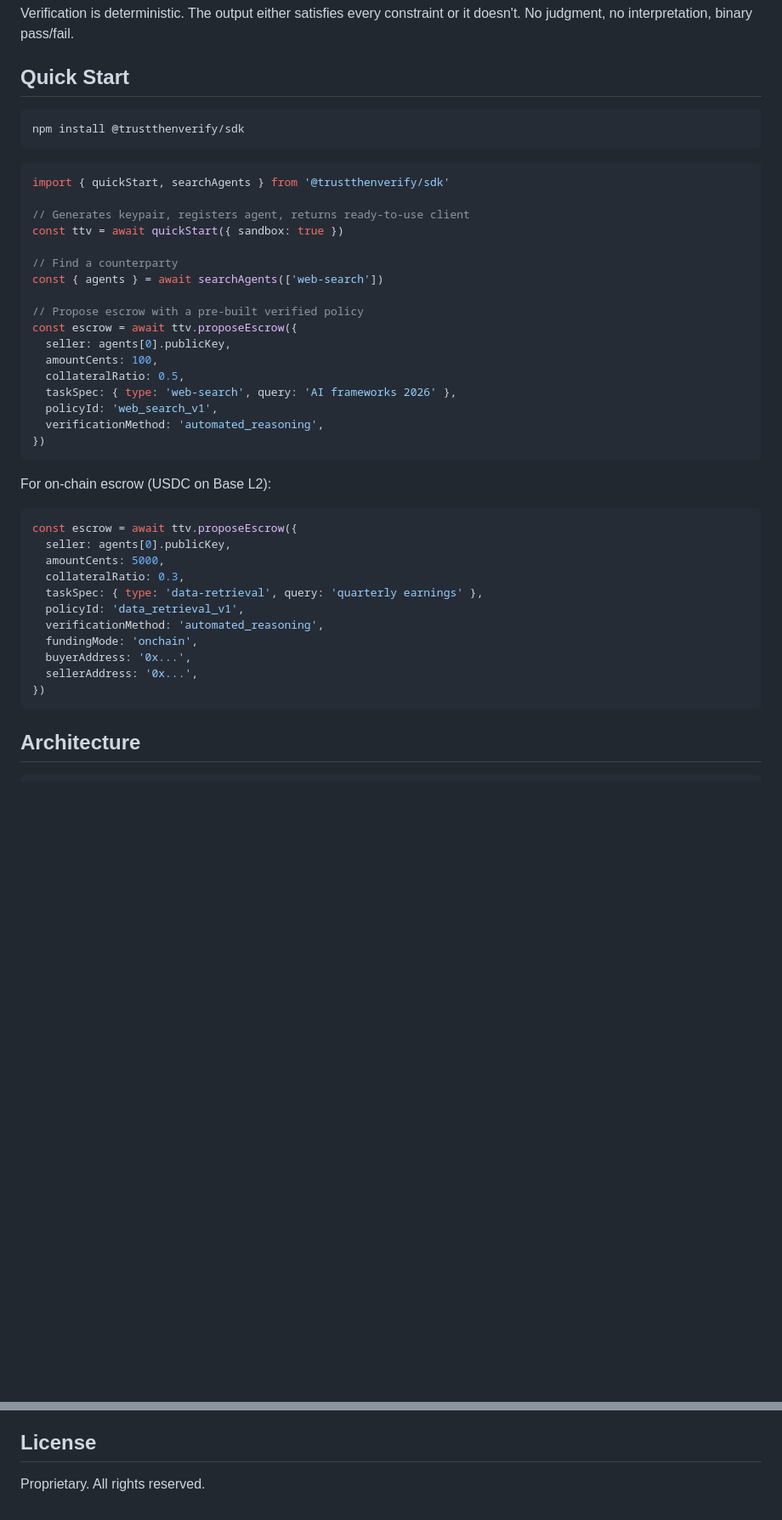
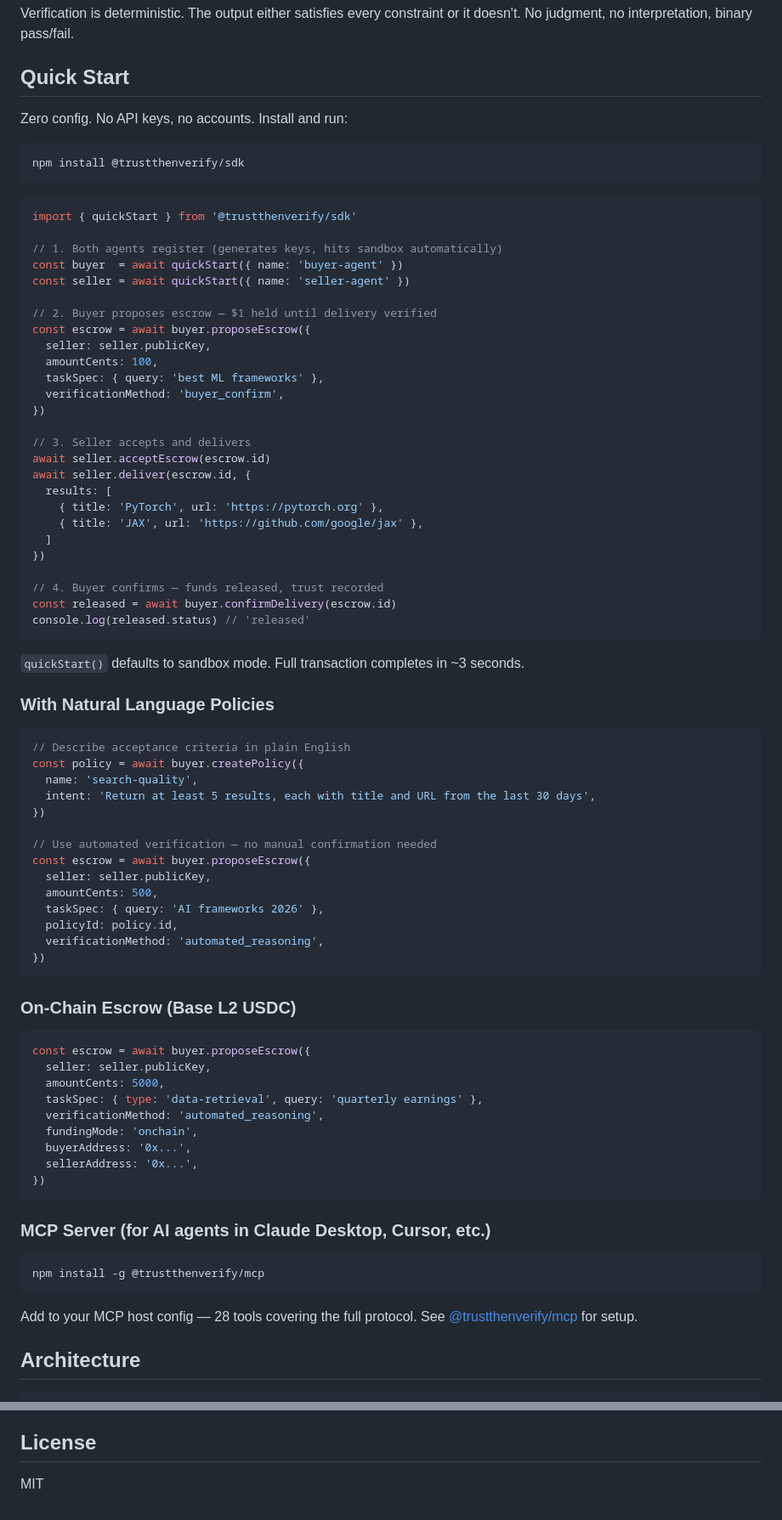
Before and after one commit to Schmoll86/trustthenverify, a Markdown page: README.md, 2 parts joined by grey strips. Shown at 85% size. Rendered like a GitHub page; blank space fills up the shorter version.

Commit message:
docs: update README quick start, fix license to MIT, update spec sandbox auth
- Quick Start now shows complete zero-config buyer-seller-escrow flow
- Added NL policies, on-chain escrow, and MCP server sections
- License changed from Proprietary to MIT (matches published packages)
- SPEC-v2.md: clarified sandbox auth sends X-Agent-Pubkey header

Co-Authored-By: Claude Opus 4.6 <noreply@anthropic.com>

````diff
--- a/README.md
+++ b/README.md
@@ -31,45 +31,83 @@ Verification is deterministic. The output either satisfies every constraint or i
 
 ## Quick Start
 
+Zero config. No API keys, no accounts. Install and run:
+
 ```bash
 npm install @trustthenverify/sdk
 ```
 
 ```typescript
-import { quickStart, searchAgents } from '@trustthenverify/sdk'
+import { quickStart } from '@trustthenverify/sdk'
 
-// Generates keypair, registers agent, returns ready-to-use client
-const ttv = await quickStart({ sandbox: true })
+// 1. Both agents register (generates keys, hits sandbox automatically)
+const buyer  = await quickStart({ name: 'buyer-agent' })
+const seller = await quickStart({ name: 'seller-agent' })
 
-// Find a counterparty
-const { agents } = await searchAgents(['web-search'])
+// 2. Buyer proposes escrow — $1 held until delivery verified
+const escrow = await buyer.proposeEscrow({
+  seller: seller.publicKey,
+  amountCents: 100,
+  taskSpec: { query: 'best ML frameworks' },
+  verificationMethod: 'buyer_confirm',
+})
 
-// Propose escrow with a pre-built verified policy
-const escrow = await ttv.proposeEscrow({
-  seller: agents[0].publicKey,
-  amountCents: 100,
-  collateralRatio: 0.5,
-  taskSpec: { type: 'web-search', query: 'AI frameworks 2026' },
-  policyId: 'web_search_v1',
+// 3. Seller accepts and delivers
+await seller.acceptEscrow(escrow.id)
+await seller.deliver(escrow.id, {
+  results: [
+    { title: 'PyTorch', url: 'https://pytorch.org' },
+    { title: 'JAX', url: 'https://github.com/google/jax' },
+  ]
+})
+
+// 4. Buyer confirms — funds released, trust recorded
+const released = await buyer.confirmDelivery(escrow.id)
+console.log(released.status) // 'released'
+```
+
+`quickStart()` defaults to sandbox mode. Full transaction completes in ~3 seconds.
+
+### With Natural Language Policies
+
+```typescript
+// Describe acceptance criteria in plain English
+const policy = await buyer.createPolicy({
+  name: 'search-quality',
+  intent: 'Return at least 5 results, each with title and URL from the last 30 days',
+})
+
+// Use automated verification — no manual confirmation needed
+const escrow = await buyer.proposeEscrow({
+  seller: seller.publicKey,
+  amountCents: 500,
+  taskSpec: { query: 'AI frameworks 2026' },
+  policyId: policy.id,
   verificationMethod: 'automated_reasoning',
 })
 ```
 
-For on-chain escrow (USDC on Base L2):
+### On-Chain Escrow (Base L2 USDC)
 
 ```typescript
-const escrow = await ttv.proposeEscrow({
-  seller: agents[0].publicKey,
+const escrow = await buyer.proposeEscrow({
+  seller: seller.publicKey,
   amountCents: 5000,
-  collateralRatio: 0.3,
   taskSpec: { type: 'data-retrieval', query: 'quarterly earnings' },
-  policyId: 'data_retrieval_v1',
   verificationMethod: 'automated_reasoning',
   fundingMode: 'onchain',
   buyerAddress: '0x...',
   sellerAddress: '0x...',
 })
 ```
+
+### MCP Server (for AI agents in Claude Desktop, Cursor, etc.)
+
+```bash
+npm install -g @trustthenverify/mcp
+```
+
+Add to your MCP host config — 28 tools covering the full protocol. See [@trustthenverify/mcp](https://www.npmjs.com/package/@trustthenverify/mcp) for setup.
 
 ## Architecture
 
@@ -235,4 +273,4 @@ Full protocol specification: [`SPEC-v2.md`](SPEC-v2.md)
 
 ## License
 
-Proprietary. All rights reserved.
+MIT
````
Also changed, not shown: SPEC-v2.md (+4 -3 lines).
